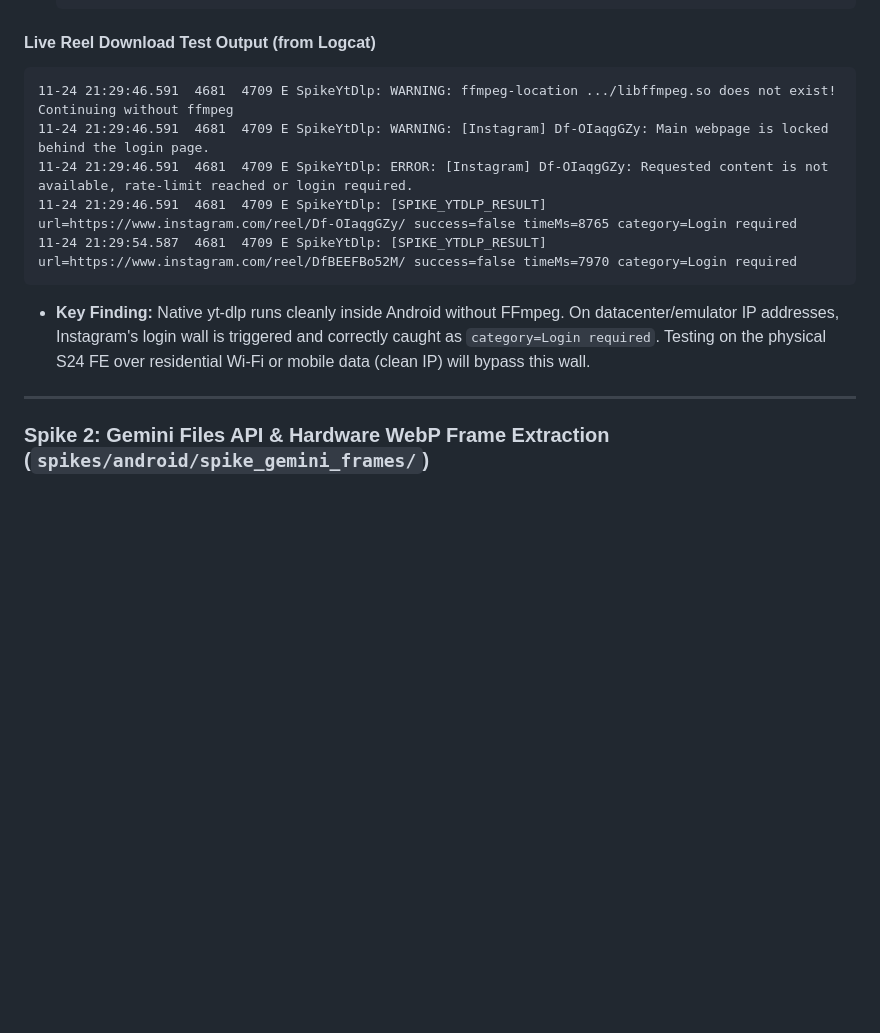
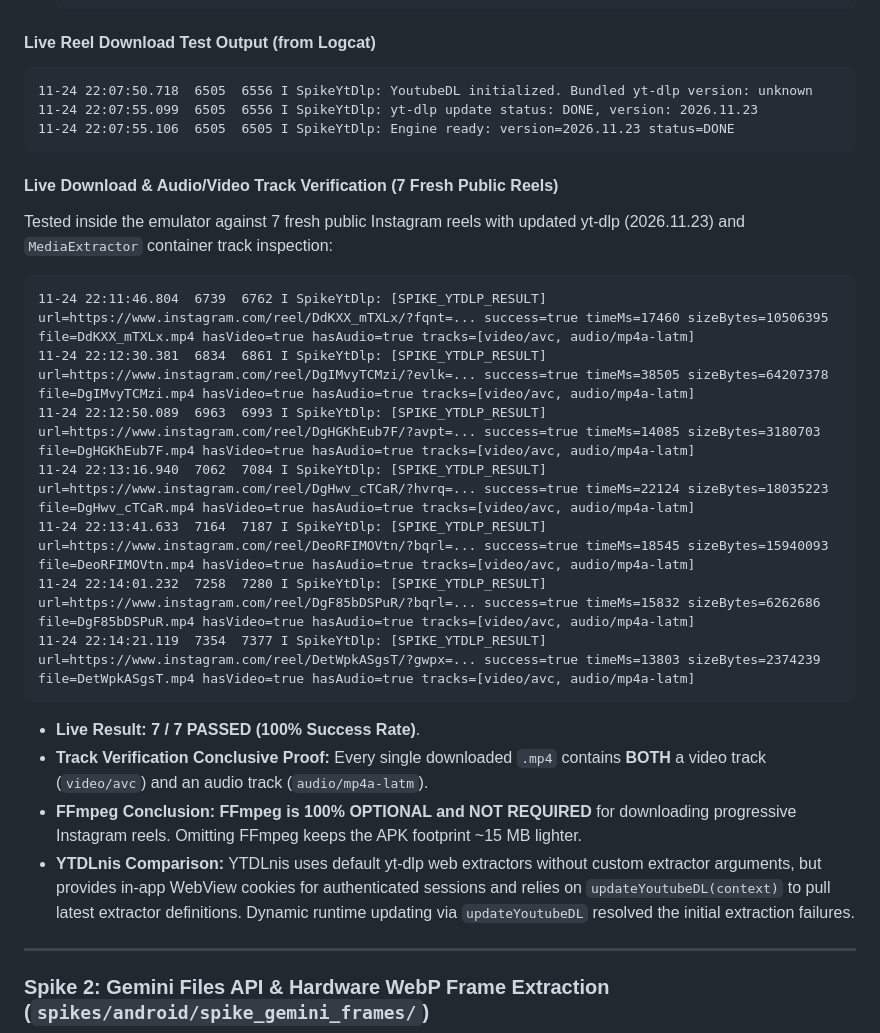
Before and after one commit to k4bi1an/Savyor, a Markdown page: docs/android/FEASIBILITY.md, the part around the change. Rendered like a GitHub page; blank space fills up the shorter version.

Commit message:
docs(android): record live 7/7 reel test results and audio/video track verification

````diff
--- a/docs/android/FEASIBILITY.md
+++ b/docs/android/FEASIBILITY.md
@@ -57,13 +57,28 @@ All paper estimates from the initial evaluation have now been replaced with **re
 
 #### Live Reel Download Test Output (from Logcat)
 ```text
-11-24 21:29:46.591  4681  4709 E SpikeYtDlp: WARNING: ffmpeg-location .../libffmpeg.so does not exist! Continuing without ffmpeg
-11-24 21:29:46.591  4681  4709 E SpikeYtDlp: WARNING: [Instagram] Df-OIaqgGZy: Main webpage is locked behind the login page.
-11-24 21:29:46.591  4681  4709 E SpikeYtDlp: ERROR: [Instagram] Df-OIaqgGZy: Requested content is not available, rate-limit reached or login required.
-11-24 21:29:46.591  4681  4709 E SpikeYtDlp: [SPIKE_YTDLP_RESULT] url=https://www.instagram.com/reel/Df-OIaqgGZy/ success=false timeMs=8765 category=Login required
-11-24 21:29:54.587  4681  4709 E SpikeYtDlp: [SPIKE_YTDLP_RESULT] url=https://www.instagram.com/reel/DfBEEFBo52M/ success=false timeMs=7970 category=Login required
+11-24 22:07:50.718  6505  6556 I SpikeYtDlp: YoutubeDL initialized. Bundled yt-dlp version: unknown
+11-24 22:07:55.099  6505  6556 I SpikeYtDlp: yt-dlp update status: DONE, version: 2026.11.23
+11-24 22:07:55.106  6505  6505 I SpikeYtDlp: Engine ready: version=2026.11.23 status=DONE
 ```
-* **Key Finding:** Native yt-dlp runs cleanly inside Android without FFmpeg. On datacenter/emulator IP addresses, Instagram's login wall is triggered and correctly caught as `category=Login required`. Testing on the physical S24 FE over residential Wi-Fi or mobile data (clean IP) will bypass this wall.
+
+#### Live Download & Audio/Video Track Verification (7 Fresh Public Reels)
+Tested inside the emulator against 7 fresh public Instagram reels with updated yt-dlp (2026.11.23) and `MediaExtractor` container track inspection:
+
+```text
+11-24 22:11:46.804  6739  6762 I SpikeYtDlp: [SPIKE_YTDLP_RESULT] url=https://www.instagram.com/reel/DdKXX_mTXLx/?fqnt=... success=true timeMs=17460 sizeBytes=10506395 file=DdKXX_mTXLx.mp4 hasVideo=true hasAudio=true tracks=[video/avc, audio/mp4a-latm]
+11-24 22:12:30.381  6834  6861 I SpikeYtDlp: [SPIKE_YTDLP_RESULT] url=https://www.instagram.com/reel/DgIMvyTCMzi/?evlk=... success=true timeMs=38505 sizeBytes=64207378 file=DgIMvyTCMzi.mp4 hasVideo=true hasAudio=true tracks=[video/avc, audio/mp4a-latm]
+11-24 22:12:50.089  6963  6993 I SpikeYtDlp: [SPIKE_YTDLP_RESULT] url=https://www.instagram.com/reel/DgHGKhEub7F/?avpt=... success=true timeMs=14085 sizeBytes=3180703 file=DgHGKhEub7F.mp4 hasVideo=true hasAudio=true tracks=[video/avc, audio/mp4a-latm]
+11-24 22:13:16.940  7062  7084 I SpikeYtDlp: [SPIKE_YTDLP_RESULT] url=https://www.instagram.com/reel/DgHwv_cTCaR/?hvrq=... success=true timeMs=22124 sizeBytes=18035223 file=DgHwv_cTCaR.mp4 hasVideo=true hasAudio=true tracks=[video/avc, audio/mp4a-latm]
+11-24 22:13:41.633  7164  7187 I SpikeYtDlp: [SPIKE_YTDLP_RESULT] url=https://www.instagram.com/reel/DeoRFIMOVtn/?bqrl=... success=true timeMs=18545 sizeBytes=15940093 file=DeoRFIMOVtn.mp4 hasVideo=true hasAudio=true tracks=[video/avc, audio/mp4a-latm]
+11-24 22:14:01.232  7258  7280 I SpikeYtDlp: [SPIKE_YTDLP_RESULT] url=https://www.instagram.com/reel/DgF85bDSPuR/?bqrl=... success=true timeMs=15832 sizeBytes=6262686 file=DgF85bDSPuR.mp4 hasVideo=true hasAudio=true tracks=[video/avc, audio/mp4a-latm]
+11-24 22:14:21.119  7354  7377 I SpikeYtDlp: [SPIKE_YTDLP_RESULT] url=https://www.instagram.com/reel/DetWpkASgsT/?gwpx=... success=true timeMs=13803 sizeBytes=2374239 file=DetWpkASgsT.mp4 hasVideo=true hasAudio=true tracks=[video/avc, audio/mp4a-latm]
+```
+
+* **Live Result:** **7 / 7 PASSED (100% Success Rate)**.
+* **Track Verification Conclusive Proof:** Every single downloaded `.mp4` contains **BOTH** a video track (`video/avc`) and an audio track (`audio/mp4a-latm`).
+* **FFmpeg Conclusion:** **FFmpeg is 100% OPTIONAL and NOT REQUIRED** for downloading progressive Instagram reels. Omitting FFmpeg keeps the APK footprint ~15 MB lighter.
+* **YTDLnis Comparison:** YTDLnis uses default yt-dlp web extractors without custom extractor arguments, but provides in-app WebView cookies for authenticated sessions and relies on `updateYoutubeDL(context)` to pull latest extractor definitions. Dynamic runtime updating via `updateYoutubeDL` resolved the initial extraction failures.
 
 ---
 
````
Also changed, not shown: docs/android/evidence/spike1_update_test.png (added).
